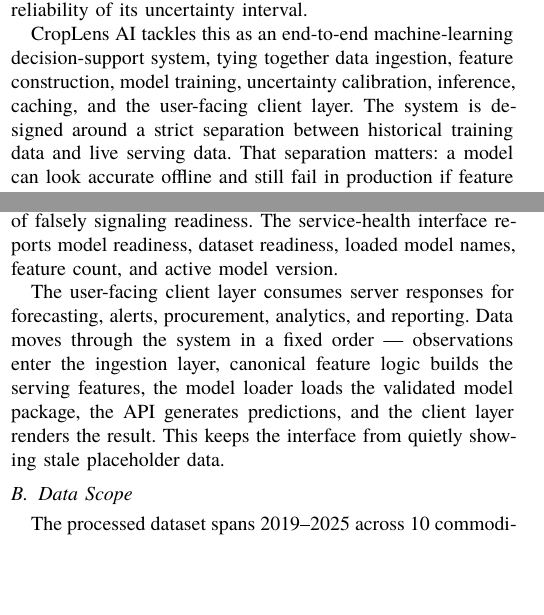
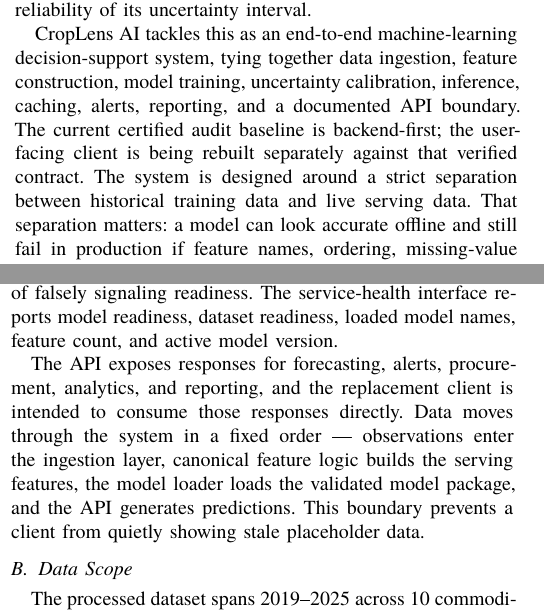
Before and after one commit to krishankantjha/CropLens_AI, a LaTeX paper (reports/research_paper/croplens_ieee_paper.tex): two parts of the columns of pages 1 and 2 of 8, joined at a grey line, cut so that both start at the same text, the shorter picture padded with empty space. Compiled offline with XeLaTeX.

Commit message:
Update research paper sync

```diff
--- a/reports/research_paper/croplens_ieee_paper.tex
+++ b/reports/research_paper/croplens_ieee_paper.tex
@@ -21,7 +21,7 @@
         \textit{Department of Information Technology}\\
         \textit{ABES Engineering College}\\
         Ghaziabad, India\\
-        krishankant4019@gmail.com
+        jhakrishankant89@gmail.com
     }
     \and
     \IEEEauthorblockN{Hemant Raghav}
@@ -65,7 +65,7 @@
 
 For many of these decisions, a single point estimate just isn't enough. A farmer deciding whether to harvest and transport a perishable crop needs to understand the potential downside price, while a procurement agency needs a realistic price range to plan budgets and storage. The same central forecast can support very different decisions depending on the width and reliability of its uncertainty interval.
 
-CropLens AI tackles this as an end-to-end machine-learning decision-support system, tying together data ingestion, feature construction, model training, uncertainty calibration, inference, caching, and the user-facing client layer. The system is designed around a strict separation between historical training data and live serving data. That separation matters: a model can look accurate offline and still fail in production if feature names, ordering, missing-value handling, or target definitions drift.
+CropLens AI tackles this as an end-to-end machine-learning decision-support system, tying together data ingestion, feature construction, model training, uncertainty calibration, inference, caching, alerts, reporting, and a documented API boundary. The current certified audit baseline is backend-first; the user-facing client is being rebuilt separately against that verified contract. The system is designed around a strict separation between historical training data and live serving data. That separation matters: a model can look accurate offline and still fail in production if feature names, ordering, missing-value handling, or target definitions drift.
 
 The core contribution is bringing multimodal agricultural features, multi-quantile forecasting, conformal calibration, and operational validation together into one evidence-based system. The work does not claim a new learning algorithm or state-of-the-art performance. Instead, it presents and evaluates a reproducible domain-specific pipeline in which target construction, feature contracts, chronological evaluation, and evidence-package validation are treated as first-class research requirements. This leads to the guiding research question: can a leakage-controlled, uncertainty-aware, and deployment-validated agricultural forecasting pipeline provide more useful market intelligence than a point forecast alone?
 
@@ -86,7 +86,7 @@
 
 The application loads a versioned production model bundle through a model registry. The model loader requires the three LightGBM quantile estimates and evaluation metadata describing the active feature contract. Service initialization also validates the serving dataset. If the bundle or dataset is incomplete, the system enters a failure-safe state instead of falsely signaling readiness. The service-health interface reports model readiness, dataset readiness, loaded model names, feature count, and active model version.
 
-The user-facing client layer consumes server responses for forecasting, alerts, procurement, analytics, and reporting. Data moves through the system in a fixed order --- observations enter the ingestion layer, canonical feature logic builds the serving features, the model loader loads the validated model package, the API generates predictions, and the client layer renders the result. This keeps the interface from quietly showing stale placeholder data.
+The API exposes responses for forecasting, alerts, procurement, analytics, and reporting, and the replacement client is intended to consume those responses directly. Data moves through the system in a fixed order --- observations enter the ingestion layer, canonical feature logic builds the serving features, the model loader loads the validated model package, and the API generates predictions. This boundary prevents a client from quietly showing stale placeholder data.
 
 \subsection{Data Scope}
 The processed dataset spans 2019--2025 across 10 commodities and 10 representative mandis. The preflight validation found 135,471 processed rows and all 47 canonical feature columns. The training pipeline reported 135,404 usable rows after strict next-day target construction, since rows missing a valid next-day target can't be used for supervised training.
```
Also changed, not shown: reports/research_paper/croplens_ieee_paper.tex (2 more changed lines).
